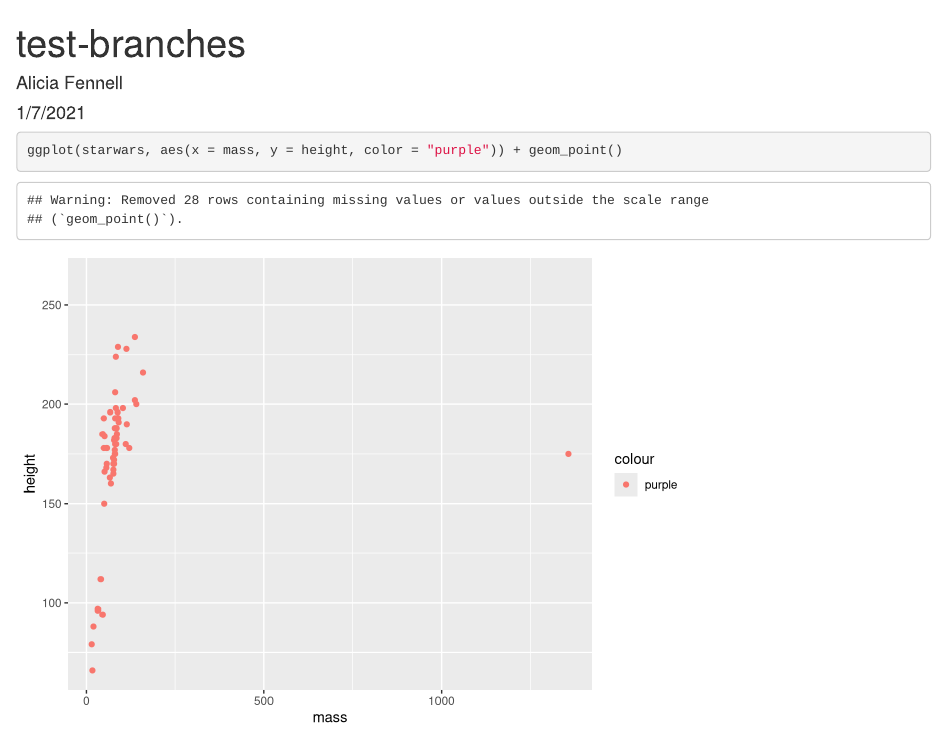
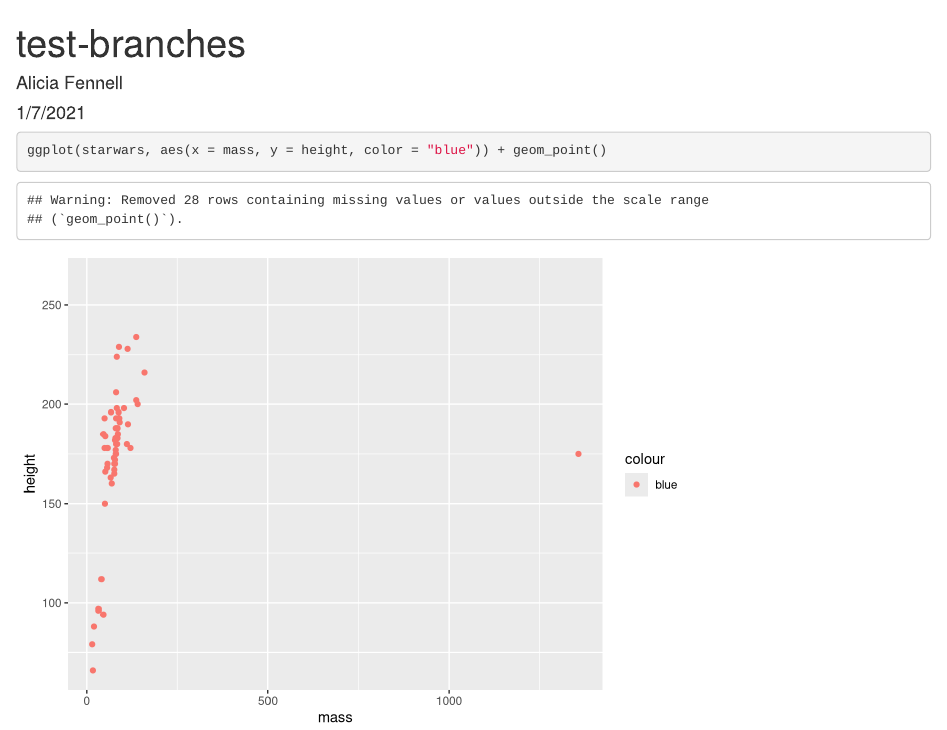
Before and after one commit to aliciafennell/trash-branches, an R Markdown document (test-branches.Rmd): the page in a window 1100 px wide, from its top. Rendered offline with R 4.5, knitr and Pandoc, with nearby package versions.

Commit message:
Testing commit with new branch from terminal

````diff
--- a/test-branches.Rmd
+++ b/test-branches.Rmd
@@ -10,5 +10,5 @@ knitr::opts_chunk$set(echo = TRUE)
 library(tidyverse)
 ```
 ```{r}
-ggplot(starwars, aes(x = mass, y = height, color = "purple")) + geom_point()
+ggplot(starwars, aes(x = mass, y = height, color = "blue")) + geom_point()
 ```
````
